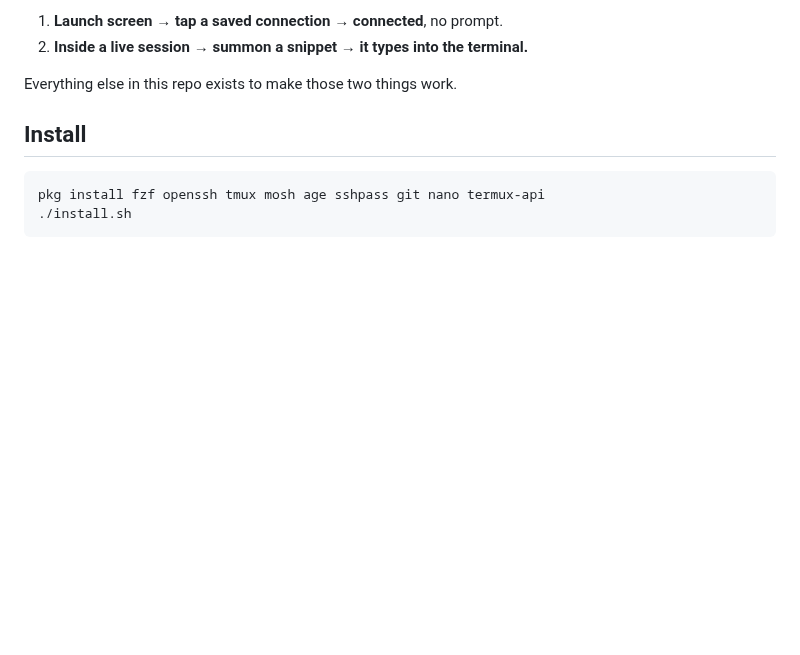
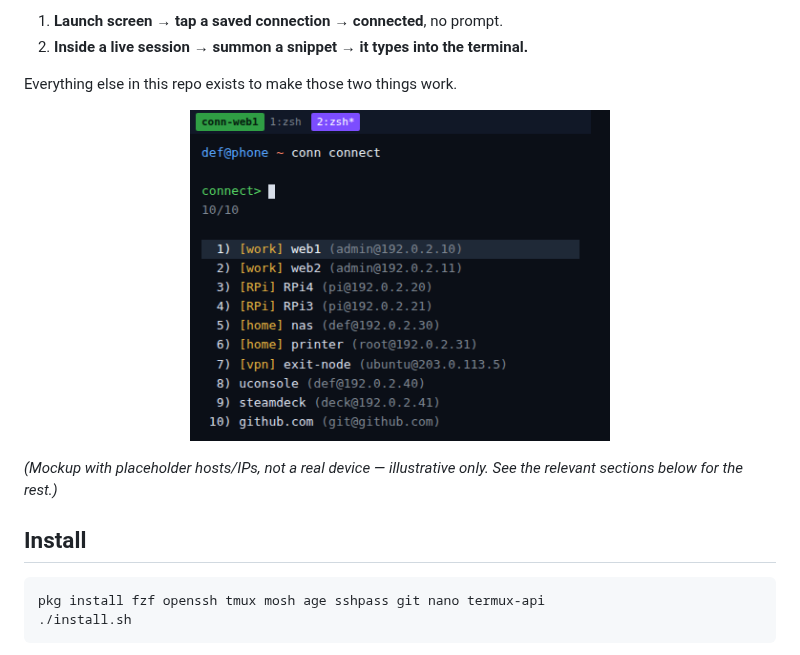
Before and after one commit to defsix/termux_keys, a Markdown page: README.md, the part around one of its changes. GitHub-like rendering; pictures changed too: docs/screenshots/connect-picker.png (added); blank space fills up the shorter version.

```diff
--- a/README.md
+++ b/README.md
@@ -12,6 +12,13 @@ Two things matter here:
 2. **Inside a live session → summon a snippet → it types into the terminal.**
 
 Everything else in this repo exists to make those two things work.
+
+<p align="center">
+  <img src="docs/screenshots/connect-picker.png" width="420" alt="conn connect showing a numbered, grouped fzf picker with resolved user@host">
+</p>
+
+*(Mockup with placeholder hosts/IPs, not a real device — illustrative only.
+See the relevant sections below for the rest.)*
 
 ## Install
 
```
Also changed, not shown: other parts of README.md (+12 -0 lines), docs/screenshots/conn-list.png (added), docs/screenshots/quick-help.png (added), docs/screenshots/snip-popup.png (added).
